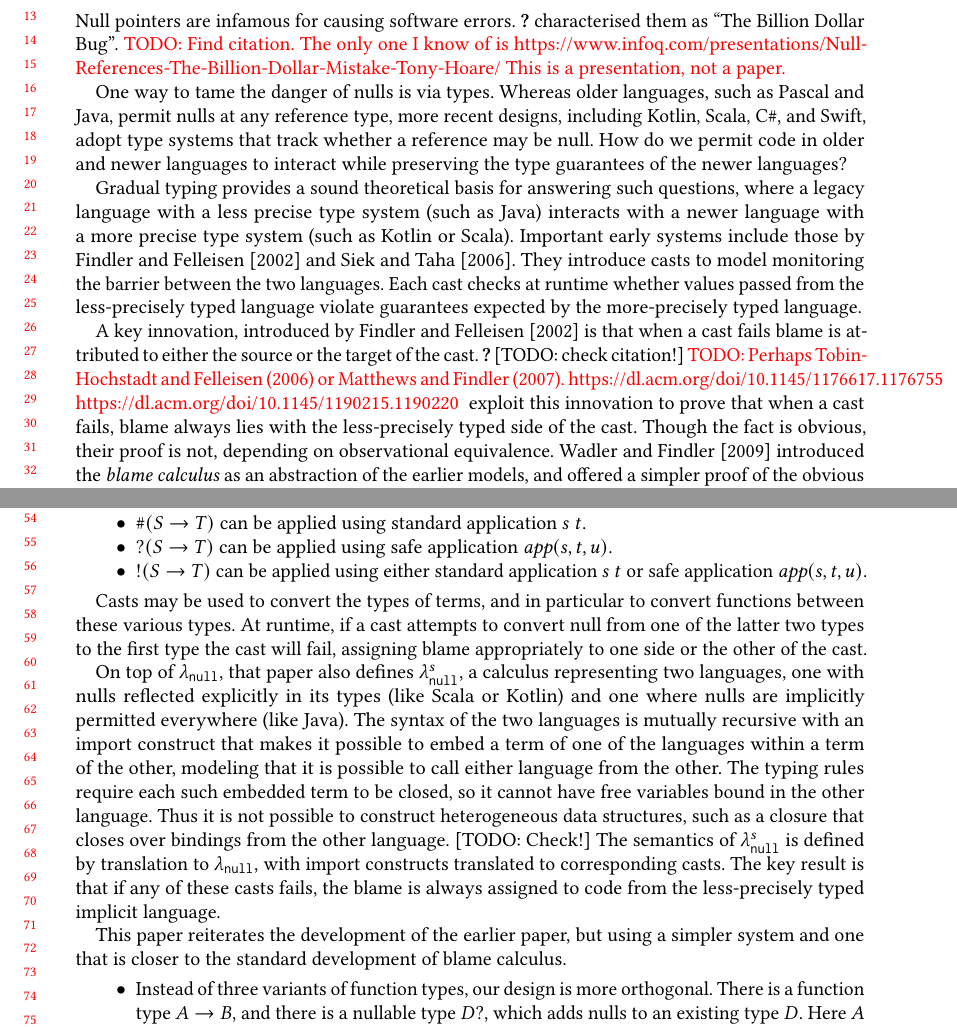
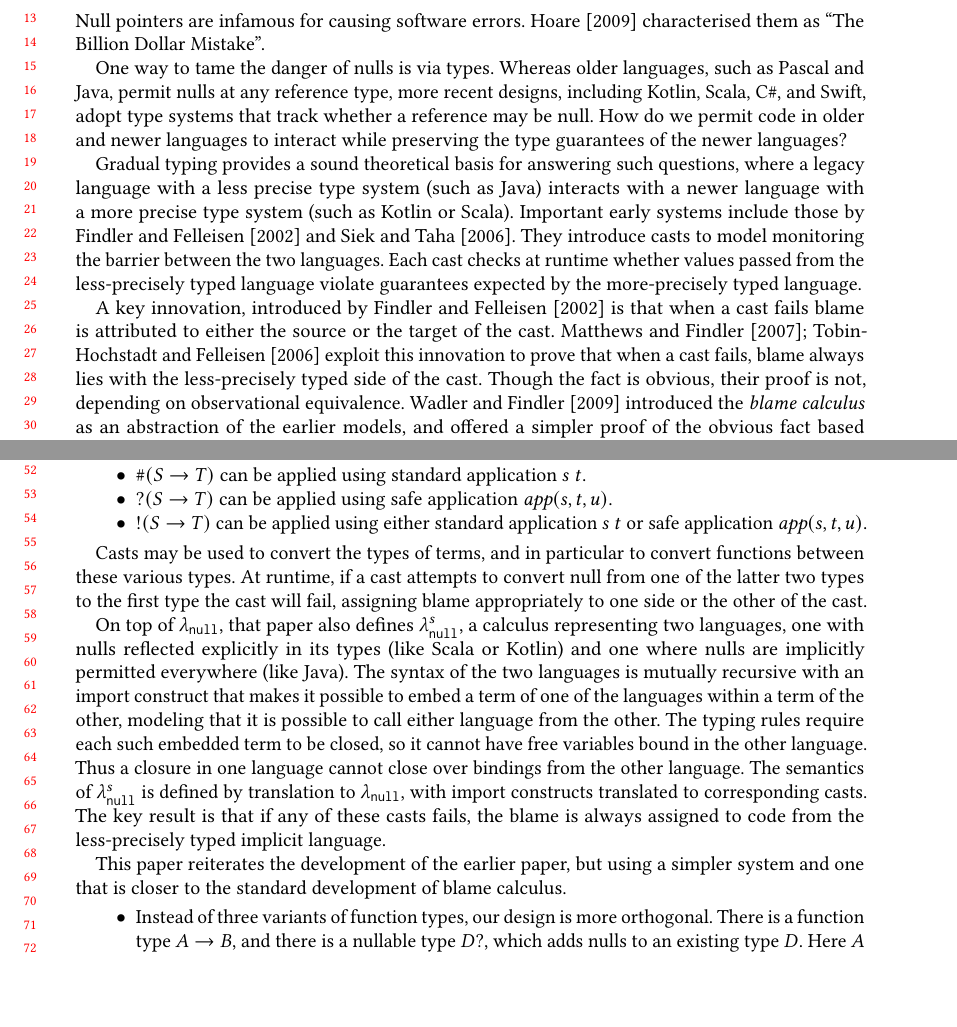
Before and after one commit to olhotak/blame-null, a LaTeX paper (paper.tex, which reads bib.bib, intro.tex): two parts of pages 1 and 2 of 15, joined at a grey line, cut so that both start at the same text, the shorter picture padded with empty space. Compiled offline with pdfLaTeX.

Commit message:
address TODOs in introduction: citations

```diff
--- a/bib.bib
+++ b/bib.bib
@@ -117,3 +117,7 @@
   pages     = {201--214},
   publisher = {{ACM}},
   year      = {2011},
+}
+
+@online{Hoare-mistake,
+	title = "Null References: The Billion Dollar Mistake",
@@ -120,3 +127,4 @@
+        year = 2009
 }
 
 @online{kotlin-main,
@@ -941,0 +955 @@
+               Matthias Felleisen},
--- a/intro.tex
+++ b/intro.tex
@@ -1,12 +1,7 @@
 \section{Introduction}
 
 Null pointers are infamous for causing software errors.
-\citet{Hoare} characterised them as ``The Billion Dollar Bug''.
-\TODO{Find citation. The only one I know of is
-    https://www.infoq.com/presentations/Null-References-The-Billion-Dollar-Mistake-Tony-Hoare/
-    This is a presentation, not a paper.
-}
-
+\citet{Hoare-mistake} characterised them as ``The Billion Dollar Mistake''.
 
 One way to tame the danger of nulls is via types.  Whereas older
 languages, such as Pascal and Java, permit nulls at any reference
@@ -27,12 +22,7 @@
 
 A key innovation, introduced by \citet{Findler-and-Felleisen} is that
 when a cast fails blame is attributed to either the source or the
-target of the cast.  \citet{Greenberg-and-Felleisen} [TODO: check
-citation!]
-\TODO{Perhaps Tobin-Hochstadt and Felleisen (2006) or Matthews and Findler (2007).
-    https://dl.acm.org/doi/10.1145/1176617.1176755
-    https://dl.acm.org/doi/10.1145/1190215.1190220
-}
+target of the cast.  \citet{Tobin-Hochstadt-and-Felleisen,Matthews-and-Findler}
 exploit this innovation to prove that when a cast fails,
 blame always lies with the less-precisely typed side of the cast.
 Though the fact is obvious, their proof is not, depending on
@@ -89,10 +79,9 @@
 possible to embed a term of one of the languages within a term of the
 other, modeling that it is possible to call either language from the
 other.  The typing rules require each such embedded term to be closed,
-so it cannot have free variables bound in the other language.  Thus it
-is not possible to construct heterogeneous data structures, such as a
-closure that closes over bindings from the other language. [TODO:
-Check!]  The semantics of $\lambdanulls$ is defined by translation to
+so it cannot have free variables bound in the other language.  Thus
+a closure in one language cannot close over bindings from the other language.
+The semantics of $\lambdanulls$ is defined by translation to
 $\lambdanull$, with import constructs translated to
 corresponding casts.  The key result is that if any of these casts
 fails, the blame is always assigned to code from the less-precisely
```
Also changed, not shown: paper.pdf, bib.bib (23 more changed lines).
